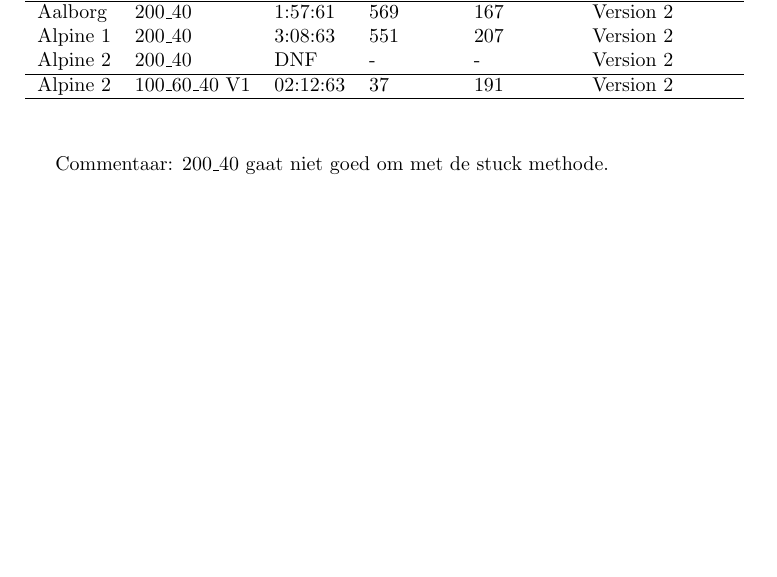
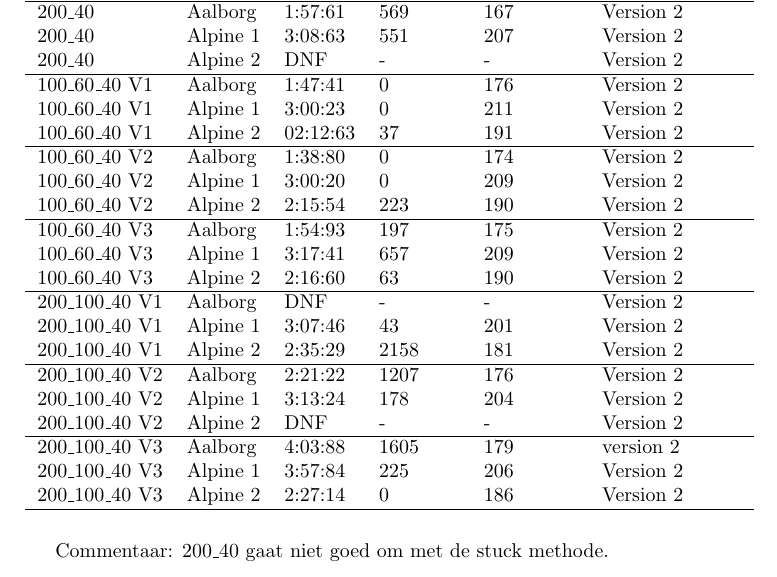
Before and after one commit to ThomasAlakopsa/machine_learning, a LaTeX document (verslagen/scoreboard/scoreboard.tex): part of page 2 of 2, cut so that both start at the same text. The pictures show the PDF file verslagen/scoreboard/scoreboard.pdf that the author committed with the source.

Commit message:
addes the result of network 200_100_40 and 100_60_40

```diff
--- a/verslagen/scoreboard/scoreboard.tex
+++ b/verslagen/scoreboard/scoreboard.tex
@@ -19,19 +19,8 @@ U = Unstuck
 \end{table}
 \newpage
 \section{Race results}
+
 \begin{table}[h]
 \noindent
 \begin{tabular}{llllll}
- \textbf{Map} & \textbf{Network} & \textbf{Time} & \textbf{Damage} & \textbf{Topspeed}  & \textbf{Stuck method} \\ \hline
- Aalborg & 20\_18\_16  & 1:48:94 & 441 & 172 & Version 1 \\
- Alpine 1 & 20\_18\_16 & 3:08:78  & 1461 & 204 & Version 2    \\
- Alpine 2 & 20\_18\_16 & 2:20:88  & 601 & 192 & Version 2    \\
- Aalborg & 20\_18\_16  & 1:48:94 & 441 & 172 & Version 2 \\ \hline
- Aalborg & 30\_24\_18  & DNF & - & - & Version 2 \\ \hline
- Aalborg & 200\_40  & 1:57:61 & 569 & 167 & Version 2 \\
- Alpine 1 & 200\_40 & 3:08:63 & 551 & 207 & Version 2    \\
- Alpine 2 & 200\_40 & DNF & - & - & Version 2   \\ \hline
- Alpine 2 & 100\_60\_40 V1 & 02:12:63 & 37 & 191 & Version 2   \\ \hline
- Aalborg & 100\_60\_40  & 1:47:41 & 0 & 176 & Version 2 \\
- Alpine 1 & 100\_60\_40  & 3:00:23 & 0 & 211 & Version 2 \\
- &  &  &  &  &    \\
+ \textbf{Network} & \textbf{Map} & \textbf{Time} & \textbf{Damage} & \textbf{Topspeed}  & \textbf{Stuck method} \\ \hline
@@ -38,5 +31,30 @@ U = Unstuck
+ 30\_24\_18  & Aalborg &  DNF & - & - & Version 2 \\ \hline
+ 200\_40  & Aalborg &  1:57:61 & 569 & 167 & Version 2 \\
+ 200\_40 & Alpine 1 & 3:08:63 & 551 & 207 & Version 2    \\
+ 200\_40 & Alpine 2 & DNF & - & - & Version 2   \\ \hline
+ 100\_60\_40 V1 &  Aalborg & 1:47:41 & 0 & 176 & Version 2 \\
+ 100\_60\_40 V1 & Alpine 1& 3:00:23 & 0 & 211 & Version 2 \\
+ 100\_60\_40 V1 & Alpine 2 & 02:12:63 & 37 & 191 & Version 2   \\ \hline
+ 100\_60\_40 V2 & Aalborg & 1:38:80  & 0 & 174 & Version 2   \\
+ 100\_60\_40 V2 & Alpine 1 & 3:00:20 & 0 & 209 & Version 2	\\
+ 100\_60\_40 V2 & Alpine 2 & 2:15:54 & 223 & 190 & Version 2 \\ \hline
+ 100\_60\_40 V3 & Aalborg & 1:54:93  & 197 & 175 & Version 2   \\
+ 100\_60\_40 V3 & Alpine 1 & 3:17:41  & 657 & 209 & Version 2   \\
+ 100\_60\_40 V3 & Alpine 2 & 2:16:60  & 63 & 190 & Version 2   \\ \hline
+ 200\_100\_40 V1 & Aalborg & DNF & - & - & Version 2 \\
+ 200\_100\_40 V1 & Alpine 1 & 3:07:46 & 43 & 201 & Version 2 \\
+ 200\_100\_40 V1 & Alpine 2 & 2:35:29 & 2158 & 181 & Version 2 \\ \hline
+ 200\_100\_40 V2 & Aalborg & 2:21:22 & 1207 & 176 & Version 2 \\
+ 200\_100\_40 V2 & Alpine 1 & 3:13:24 & 178 & 204 & Version 2 \\
+ 200\_100\_40 V2 & Alpine 2 & DNF & - & - & Version 2 \\  \hline
+ 200\_100\_40 V3 & Aalborg & 4:03:88 & 1605 & 179 & version 2 \\
+ 200\_100\_40 V3 & Alpine 1 & 3:57:84 & 225 & 206 & Version 2 \\
+ 200\_100\_40 V3 & Alpine 2 & 2:27:14 & 0 & 186 & Version 2 \\ \hline
+
 \end{tabular}
 \end{table}
+
+
 
 Commentaar: 200\_40 gaat niet goed om met de stuck methode.
 \newpage
```
Also changed, not shown: verslagen/scoreboard/scoreboard.pdf, verslagen/scoreboard/scoreboard.tex (4 more changed lines), 6 other files.
